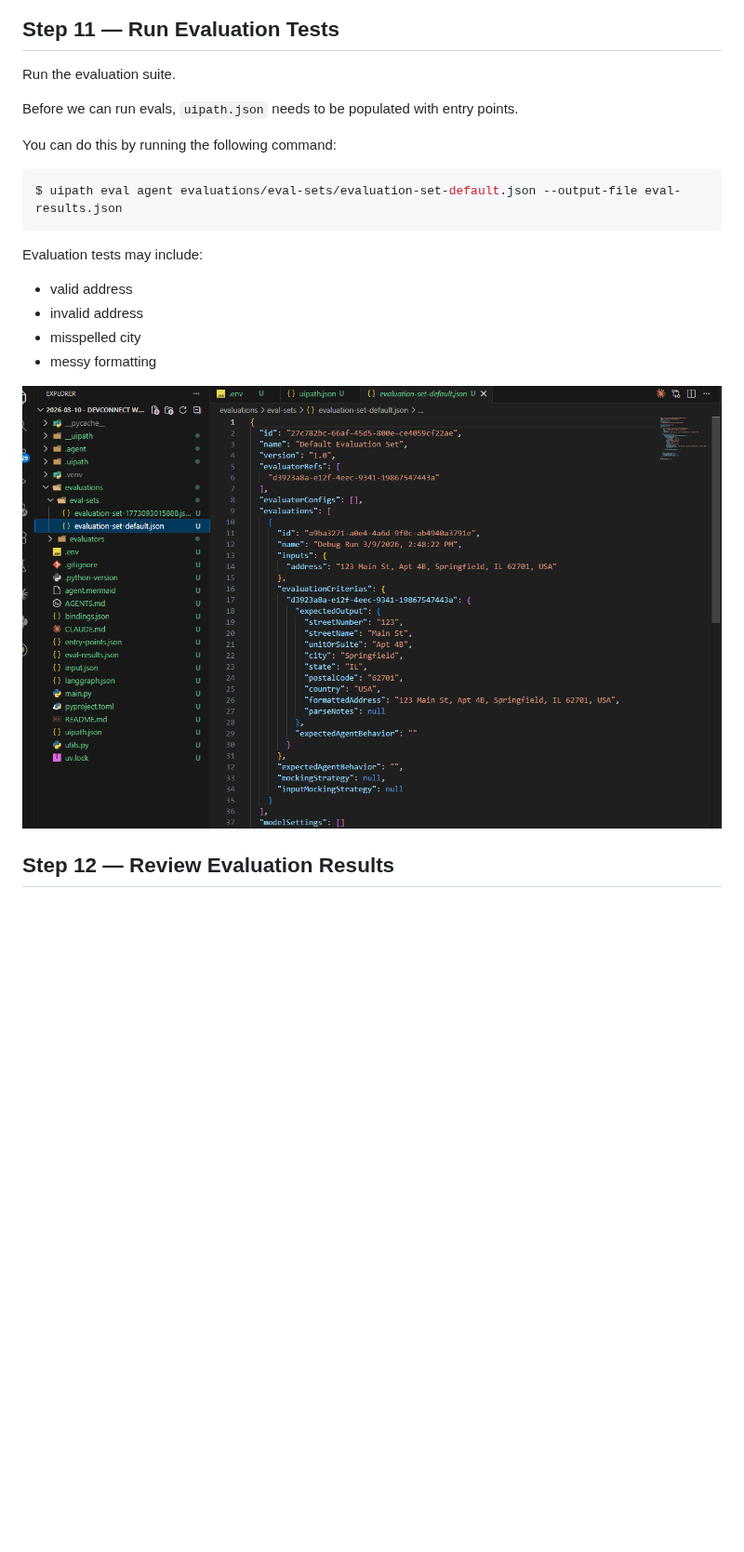
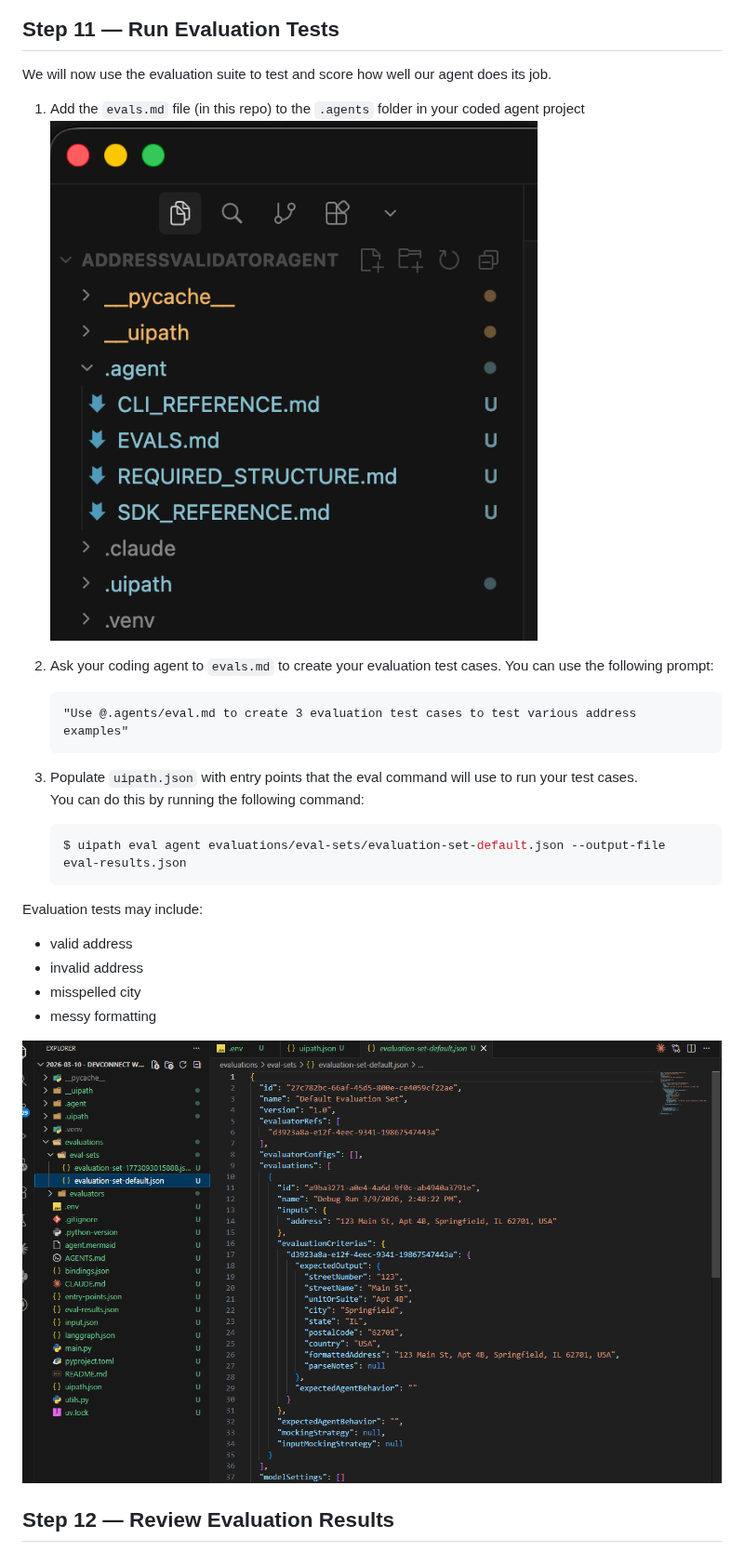
Before and after one commit to cliff-simpkins/UiPath-Workshops, a Markdown page: Getting-Started-With-Agents/Getting-Started-With-Agents.md, the part around the change. Shown at 93% size. GitHub-like rendering; pictures changed too: Getting-Started-With-Agents/images/step-11a.png (added); blank space fills up the shorter version.

Commit message:
Updated Step 11 to detail how to setup eval tests to run

````diff
--- a/Getting-Started-With-Agents/Getting-Started-With-Agents.md
+++ b/Getting-Started-With-Agents/Getting-Started-With-Agents.md
@@ -251,15 +251,23 @@ As the agent is running, you should see in the terminal the calls to the USPS se
 
 
 ## Step 11 — Run Evaluation Tests
-Run the evaluation suite.
+We will now use the evaluation suite to test and score how well our agent does its job.
 
-Before we can run evals, `uipath.json` needs to be populated with entry points.
+1.  Add the ``evals.md`` file (in this repo) to the  ``.agents`` folder in your coded agent project
+   ![step-11a.png](images/step-11a.png)
 
+2. Ask your coding agent to ``evals.md`` to create your evaluation test cases. You can use the following prompt:
+
+   ~~~
+   "Use @.agents/eval.md to create 3 evaluation test cases to test various address examples"
+   ~~~
+
+3. Populate `uipath.json` with entry points that the eval command will use to run your test cases.
 You can do this by running the following command:
 
-```console
-$ uipath eval agent evaluations/eval-sets/evaluation-set-default.json --output-file eval-results.json
-```
+   ```console
+   $ uipath eval agent evaluations/eval-sets/evaluation-set-default.json --output-file eval-results.json
+   ```
 
 Evaluation tests may include:
 
@@ -268,7 +276,7 @@ Evaluation tests may include:
 - misspelled city
 - messy formatting
 
-![step-11.png](images/step-11.png)
+![step-11b.png](images/step-11b.png)
 
 
 ## Step 12 — Review Evaluation Results
````
Also changed, not shown: Getting-Started-With-Agents/images/step-11b.png (renamed from Getting-Started-With-Agents/images/step-11.png).
